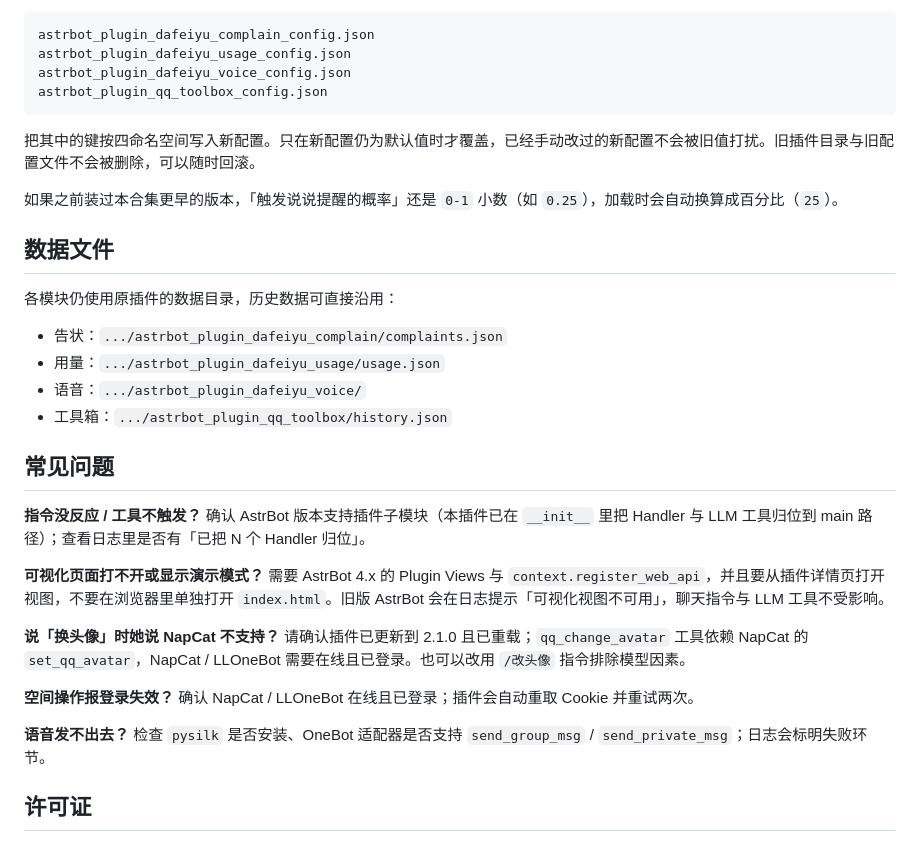
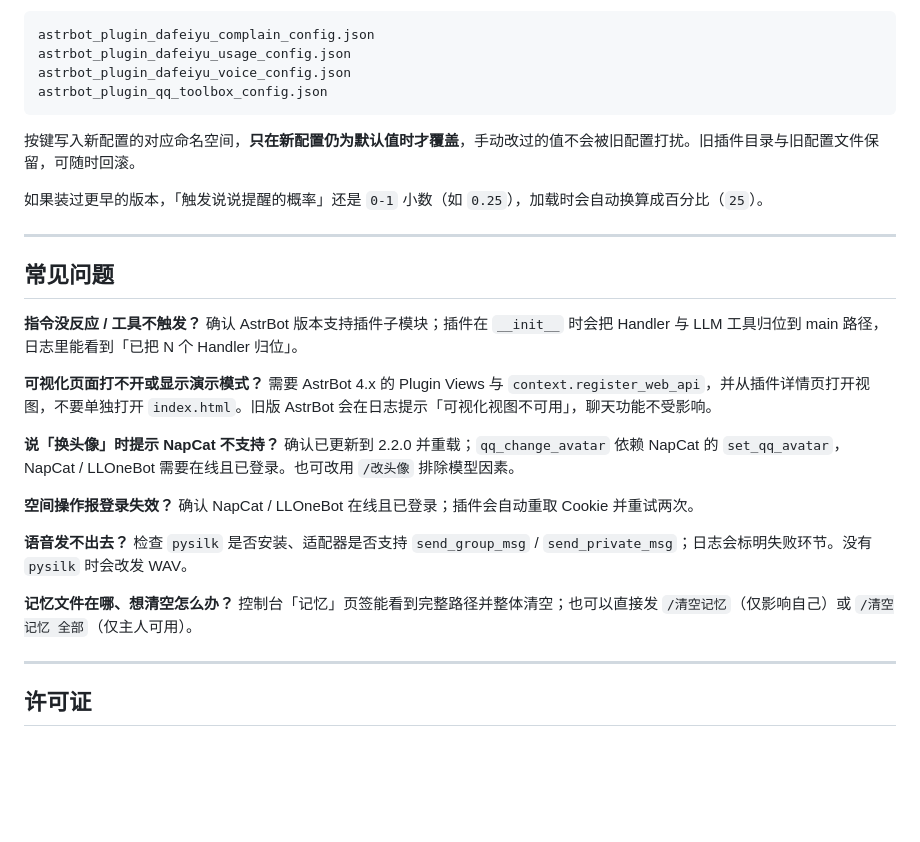
Before and after one commit to BanCheng97/astrbot_plugin_qq_toolbox, a Markdown page: README.md, the part around one of its changes. Drawn GitHub-style; blank space fills up the shorter version.

````diff
--- a/README.md
+++ b/README.md
@@ -134,35 +147,33 @@ astrbot_plugin_dafeiyu_voice_config.json
 astrbot_plugin_qq_toolbox_config.json
 ```
 
-把其中的键按四命名空间写入新配置。只在新配置仍为默认值时才覆盖，已经手动改过的新配置不会被旧值打扰。旧插件目录与旧配置文件不会被删除，可以随时回滚。
+按键写入新配置的对应命名空间，**只在新配置仍为默认值时才覆盖**，手动改过的值不会被旧配置打扰。旧插件目录与旧配置文件保留，可随时回滚。
 
-如果之前装过本合集更早的版本，「触发说说提醒的概率」还是 `0-1` 小数（如 `0.25`），加载时会自动换算成百分比（`25`）。
+如果装过更早的版本，「触发说说提醒的概率」还是 `0-1` 小数（如 `0.25`），加载时会自动换算成百分比（`25`）。
 
-## 数据文件
-
-各模块仍使用原插件的数据目录，历史数据可直接沿用：
-
-- 告状：`.../astrbot_plugin_dafeiyu_complain/complaints.json`
-- 用量：`.../astrbot_plugin_dafeiyu_usage/usage.json`
-- 语音：`.../astrbot_plugin_dafeiyu_voice/`
-- 工具箱：`.../astrbot_plugin_qq_toolbox/history.json`
+---
 
 ## 常见问题
 
 **指令没反应 / 工具不触发？**
-确认 AstrBot 版本支持插件子模块（本插件已在 `__init__` 里把 Handler 与 LLM 工具归位到 main 路径）；查看日志里是否有「已把 N 个 Handler 归位」。
+确认 AstrBot 版本支持插件子模块；插件在 `__init__` 时会把 Handler 与 LLM 工具归位到 main 路径，日志里能看到「已把 N 个 Handler 归位」。
 
 **可视化页面打不开或显示演示模式？**
-需要 AstrBot 4.x 的 Plugin Views 与 `context.register_web_api`，并且要从插件详情页打开视图，不要在浏览器里单独打开 `index.html`。旧版 AstrBot 会在日志提示「可视化视图不可用」，聊天指令与 LLM 工具不受影响。
+需要 AstrBot 4.x 的 Plugin Views 与 `context.register_web_api`，并从插件详情页打开视图，不要单独打开 `index.html`。旧版 AstrBot 会在日志提示「可视化视图不可用」，聊天功能不受影响。
 
-**说「换头像」时她说 NapCat 不支持？**
-请确认插件已更新到 2.1.0 且已重载；`qq_change_avatar` 工具依赖 NapCat 的 `set_qq_avatar`，NapCat / LLOneBot 需要在线且已登录。也可以改用 `/改头像` 指令排除模型因素。
+**说「换头像」时提示 NapCat 不支持？**
+确认已更新到 2.2.0 并重载；`qq_change_avatar` 依赖 NapCat 的 `set_qq_avatar`，NapCat / LLOneBot 需要在线且已登录。也可改用 `/改头像` 排除模型因素。
 
 **空间操作报登录失效？**
 确认 NapCat / LLOneBot 在线且已登录；插件会自动重取 Cookie 并重试两次。
 
 **语音发不出去？**
-检查 `pysilk` 是否安装、OneBot 适配器是否支持 `send_group_msg` / `send_private_msg`；日志会标明失败环节。
+检查 `pysilk` 是否安装、适配器是否支持 `send_group_msg` / `send_private_msg`；日志会标明失败环节。没有 `pysilk` 时会改发 WAV。
+
+**记忆文件在哪、想清空怎么办？**
+控制台「记忆」页签能看到完整路径并整体清空；也可以直接发 `/清空记忆`（仅影响自己）或 `/清空记忆 全部`（仅主人可用）。
+
+---
 
 ## 许可证
 
````
Also changed, not shown: other parts of README.md (+109 -96 lines).
